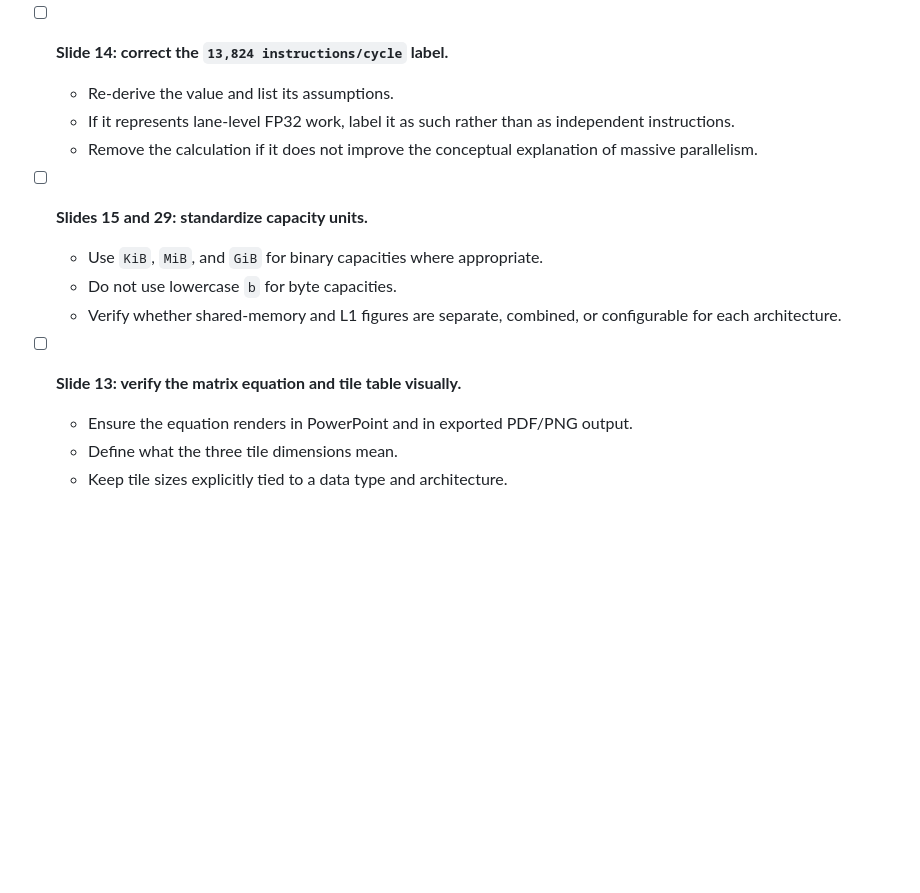
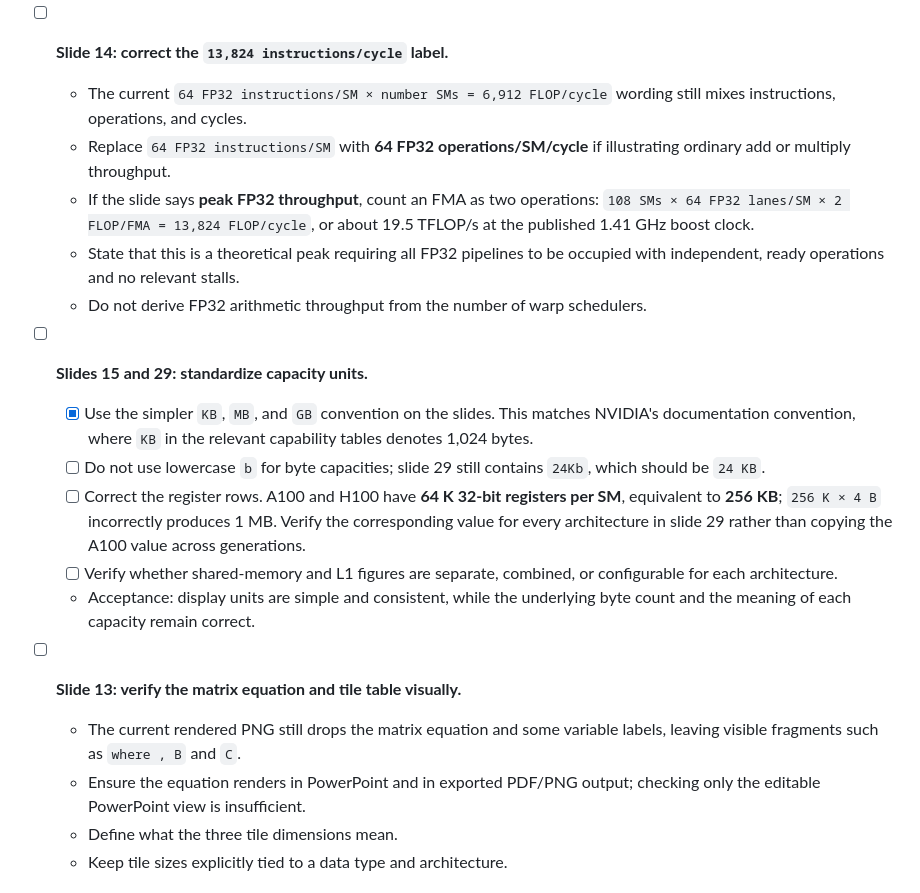
Before and after one commit to gjbex/GPU-programming, a Markdown page: TODO.md, the part around one of its changes. GitHub-like rendering; blank space fills up the shorter version.

```diff
--- a/TODO.md
+++ b/TODO.md
@@ -67,20 +90,38 @@ will inherit ambiguous terminology and units.
     architecture source using the same definition.
 
 - [ ] **Slide 14: correct the `13,824 instructions/cycle` label.**
-  - Re-derive the value and list its assumptions.
-  - If it represents lane-level FP32 work, label it as such rather than as
-    independent instructions.
-  - Remove the calculation if it does not improve the conceptual explanation
-    of massive parallelism.
+  - The current `64 FP32 instructions/SM × number SMs = 6,912 FLOP/cycle`
+    wording still mixes instructions, operations, and cycles.
+  - Replace `64 FP32 instructions/SM` with **64 FP32 operations/SM/cycle** if
+    illustrating ordinary add or multiply throughput.
+  - If the slide says **peak FP32 throughput**, count an FMA as two operations:
+    `108 SMs × 64 FP32 lanes/SM × 2 FLOP/FMA = 13,824 FLOP/cycle`, or about
+    19.5 TFLOP/s at the published 1.41 GHz boost clock.
+  - State that this is a theoretical peak requiring all FP32 pipelines to be
+    occupied with independent, ready operations and no relevant stalls.
+  - Do not derive FP32 arithmetic throughput from the number of warp
+    schedulers.
 
 - [ ] **Slides 15 and 29: standardize capacity units.**
-  - Use `KiB`, `MiB`, and `GiB` for binary capacities where appropriate.
-  - Do not use lowercase `b` for byte capacities.
-  - Verify whether shared-memory and L1 figures are separate, combined, or
-    configurable for each architecture.
+  - [x] Use the simpler `KB`, `MB`, and `GB` convention on the slides. This
+        matches NVIDIA's documentation convention, where `KB` in the relevant
+        capability tables denotes 1,024 bytes.
+  - [ ] Do not use lowercase `b` for byte capacities; slide 29 still contains
+        `24Kb`, which should be `24 KB`.
+  - [ ] Correct the register rows. A100 and H100 have **64 K 32-bit registers
+        per SM**, equivalent to **256 KB**; `256 K × 4 B` incorrectly produces
+        1 MB. Verify the corresponding value for every architecture in slide
+        29 rather than copying the A100 value across generations.
+  - [ ] Verify whether shared-memory and L1 figures are separate, combined, or
+        configurable for each architecture.
+  - Acceptance: display units are simple and consistent, while the underlying
+    byte count and the meaning of each capacity remain correct.
 
 - [ ] **Slide 13: verify the matrix equation and tile table visually.**
-  - Ensure the equation renders in PowerPoint and in exported PDF/PNG output.
+  - The current rendered PNG still drops the matrix equation and some variable
+    labels, leaving visible fragments such as `where , B` and `C`.
+  - Ensure the equation renders in PowerPoint and in exported PDF/PNG output;
+    checking only the editable PowerPoint view is insufficient.
   - Define what the three tile dimensions mean.
   - Keep tile sizes explicitly tied to a data type and architecture.
 
```
Also changed, not shown: other parts of TODO.md (+32 -9 lines).
